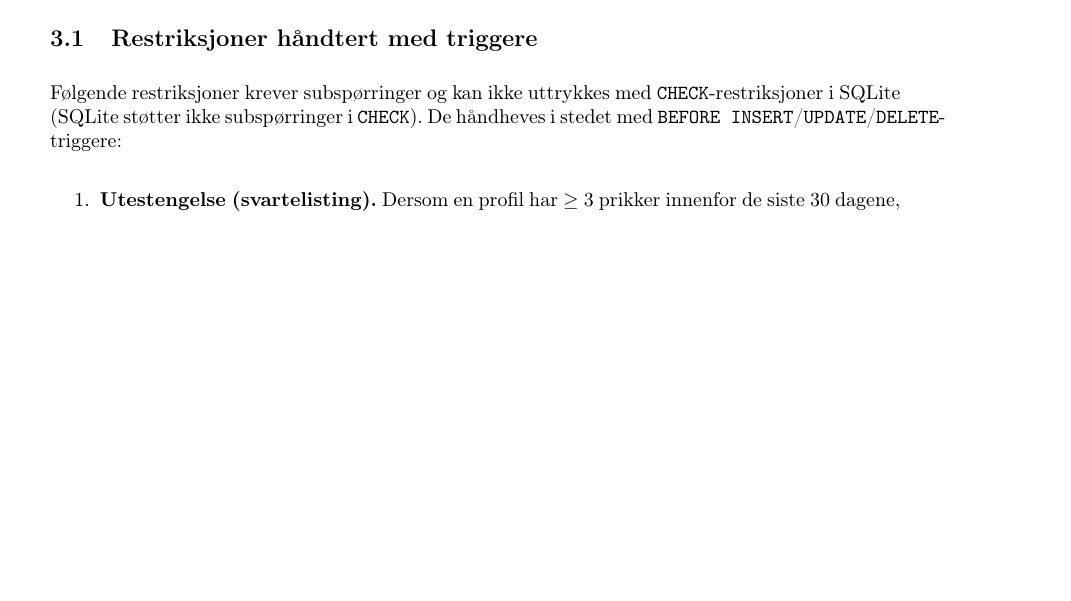
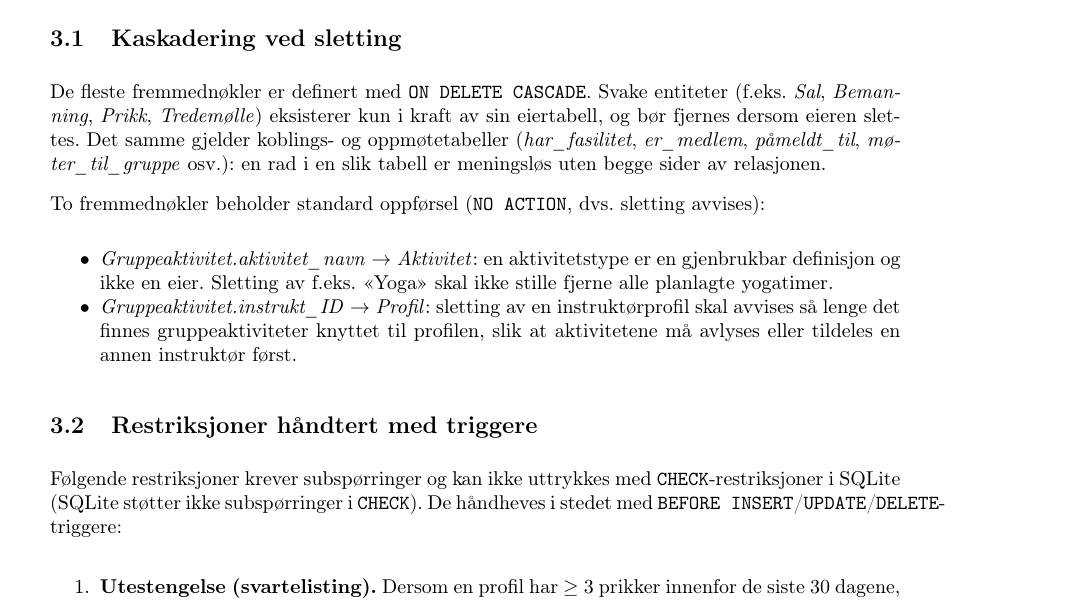
Before and after one commit to filsifetto/TDT4145_project, a LaTeX document (rapport/main.tex, which reads rapport/Sections/03_SQL_script.tex): part of page 7 of 10, cut at the place of the change, the shorter picture padded with empty space. Compiled offline with pdfLaTeX.

Commit message:
Oppdaterer SQL-skjemaet med ON DELETE CASCADE for fremmednøkler, og legger til avsnitt om kaskadering ved sletting i rapporten .

```diff
--- a/rapport/Sections/03_SQL_script.tex
+++ b/rapport/Sections/03_SQL_script.tex
@@ -33,6 +33,30 @@ Scriptet er skrevet for SQLite.
   caption={SQL-script for opprettelse av tabeller.},
   label={lst:sql-script}
 ]{../sql/create_tables.sql}
+
+\subsection{Kaskadering ved sletting}
+
+De fleste fremmednøkler er definert med \texttt{ON DELETE CASCADE}.
+Svake entiteter (f.eks.\ \textit{Sal}, \textit{Bemanning}, \textit{Prikk},
+\textit{Tredemølle}) eksisterer kun i kraft av sin eiertabell, og bør
+fjernes dersom eieren slettes.
+Det samme gjelder koblings- og oppmøtetabeller
+(\textit{har\_fasilitet}, \textit{er\_medlem}, \textit{påmeldt\_til},
+\textit{møter\_til\_gruppe} osv.): en rad i en slik tabell er meningsløs
+uten begge sider av relasjonen.
+
+To fremmednøkler beholder standard oppførsel (\texttt{NO ACTION}, dvs.\ sletting
+avvises):
+\begin{itemize}[noitemsep]
+    \item \textit{Gruppeaktivitet.aktivitet\_navn} $\rightarrow$ \textit{Aktivitet}:
+          en aktivitetstype er en gjenbrukbar definisjon og ikke en eier.
+          Sletting av f.eks.\ «Yoga» skal ikke stille fjerne alle planlagte
+          yogatimer.
+    \item \textit{Gruppeaktivitet.instrukt\_ID} $\rightarrow$ \textit{Profil}:
+          sletting av en instruktørprofil skal avvises så lenge det finnes
+          gruppeaktiviteter knyttet til profilen, slik at aktivitetene må
+          avlyses eller tildeles en annen instruktør først.
+\end{itemize}
 
 \subsection{Restriksjoner håndtert med triggere}
 
```
Also changed, not shown: rapport/main.pdf, 2 other files.
